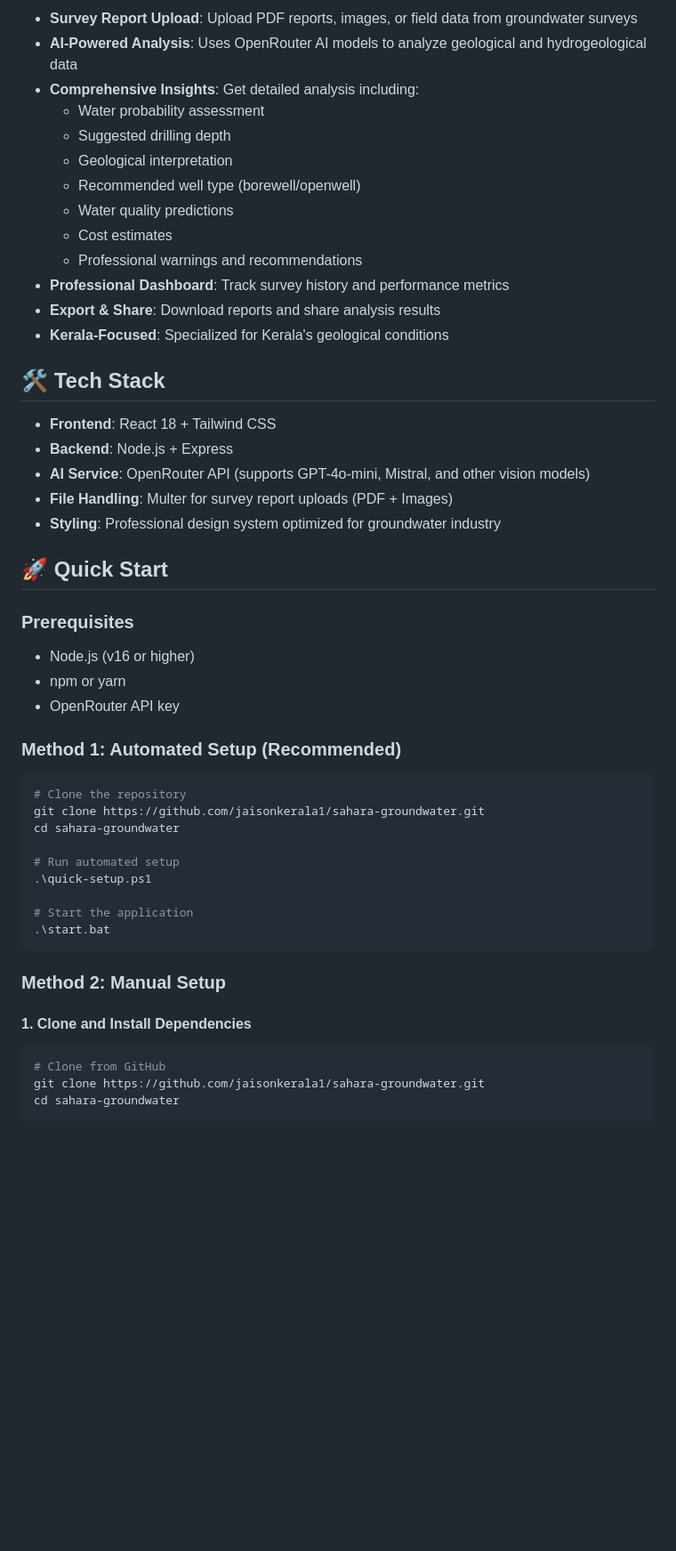
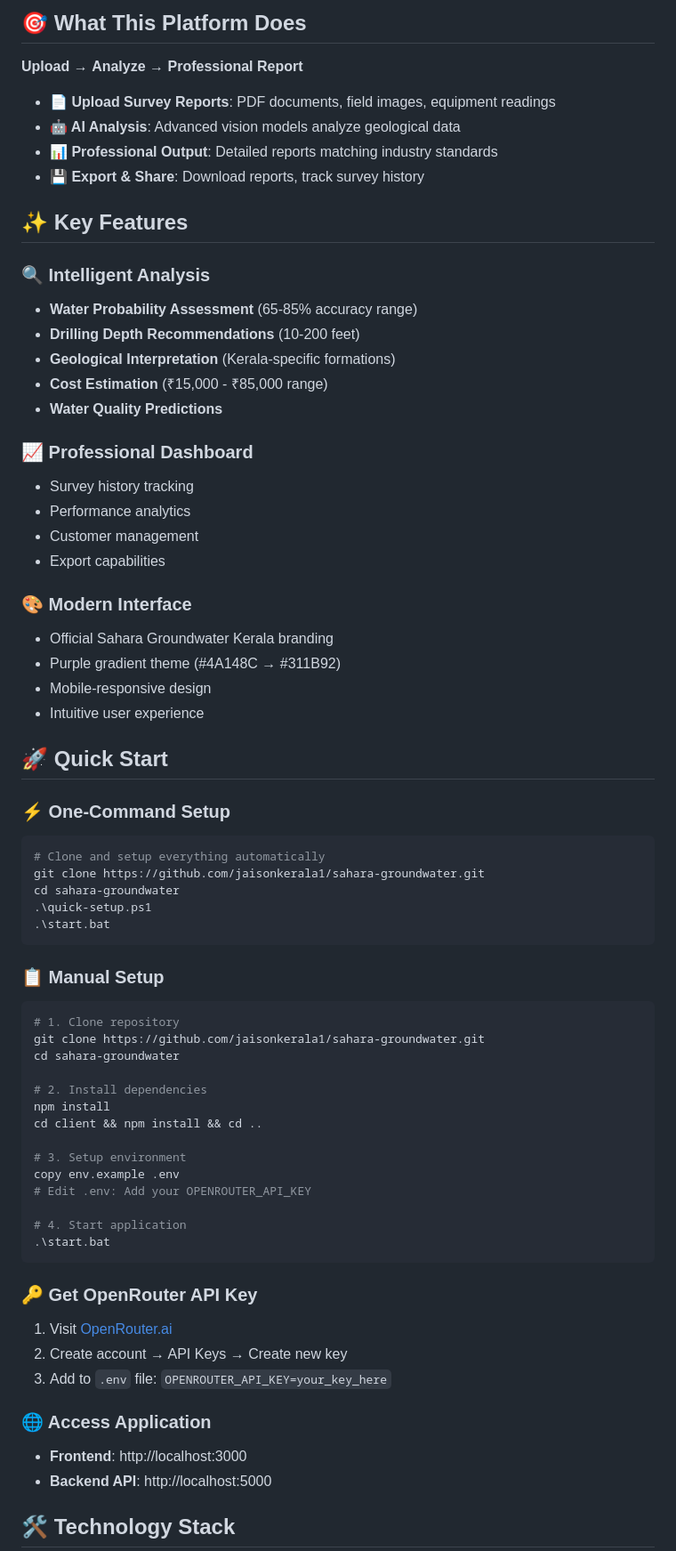
Before and after one commit to jaisonkerala1/sahara-groundwater, a Markdown page: README.md, the part around one of its changes. Shown at 89% size. GitHub-like rendering; blank space fills up the shorter version.

````diff
--- a/README.md
+++ b/README.md
@@ -8,54 +8,71 @@ This platform transforms uploaded survey reports and geological data into compre
 
-- **Survey Report Upload**: Upload PDF reports, images, or field data from groundwater surveys
-- **AI-Powered Analysis**: Uses OpenRouter AI models to analyze geological and hydrogeological data
-- **Comprehensive Insights**: Get detailed analysis including:
-  - Water probability assessment
-  - Suggested drilling depth
-  - Geological interpretation
-  - Recommended well type (borewell/openwell)
-  - Water quality predictions
-  - Cost estimates
-  - Professional warnings and recommendations
-- **Professional Dashboard**: Track survey history and performance metrics
-- **Export & Share**: Download reports and share analysis results
-- **Kerala-Focused**: Specialized for Kerala's geological conditions
+## 🎯 **What This Platform Does**
 
-## 🛠️ Tech Stack
+**Upload** → **Analyze** → **Professional Report**
 
-- **Frontend**: React 18 + Tailwind CSS
-- **Backend**: Node.js + Express
-- **AI Service**: OpenRouter API (supports GPT-4o-mini, Mistral, and other vision models)
-- **File Handling**: Multer for survey report uploads (PDF + Images)
-- **Styling**: Professional design system optimized for groundwater industry
+- **📄 Upload Survey Reports**: PDF documents, field images, equipment readings
+- **🤖 AI Analysis**: Advanced vision models analyze geological data
+- **📊 Professional Output**: Detailed reports matching industry standards
+- **💾 Export & Share**: Download reports, track survey history
 
-## 🚀 Quick Start
+## ✨ **Key Features**
 
-### Prerequisites
+### 🔍 **Intelligent Analysis**
+- **Water Probability Assessment** (65-85% accuracy range)
+- **Drilling Depth Recommendations** (10-200 feet)
+- **Geological Interpretation** (Kerala-specific formations)
+- **Cost Estimation** (₹15,000 - ₹85,000 range)
+- **Water Quality Predictions**
 
-- Node.js (v16 or higher)
-- npm or yarn
-- OpenRouter API key
+### 📈 **Professional Dashboard**
+- Survey history tracking
+- Performance analytics
+- Customer management
+- Export capabilities
 
-### Method 1: Automated Setup (Recommended)
+### 🎨 **Modern Interface**
+- Official Sahara Groundwater Kerala branding
+- Purple gradient theme (#4A148C → #311B92)
+- Mobile-responsive design
+- Intuitive user experience
 
+## 🚀 **Quick Start**
+
+### **⚡ One-Command Setup**
 ```powershell
-# Clone the repository
+# Clone and setup everything automatically
+git clone https://github.com/jaisonkerala1/sahara-groundwater.git
+cd sahara-groundwater
+.\quick-setup.ps1
+.\start.bat
+```
+
+### **📋 Manual Setup**
+```bash
+# 1. Clone repository
 git clone https://github.com/jaisonkerala1/sahara-groundwater.git
 cd sahara-groundwater
 
-# Run automated setup
-.\quick-setup.ps1
+# 2. Install dependencies
+npm install
+cd client && npm install && cd ..
 
-# Start the application
+# 3. Setup environment
+copy env.example .env
+# Edit .env: Add your OPENROUTER_API_KEY
+
+# 4. Start application
 .\start.bat
 ```
 
-### Method 2: Manual Setup
+### **🔑 Get OpenRouter API Key**
+1. Visit [OpenRouter.ai](https://openrouter.ai/)
+2. Create account → API Keys → Create new key
+3. Add to `.env` file: `OPENROUTER_API_KEY=your_key_here`
 
-#### 1. Clone and Install Dependencies
+### **🌐 Access Application**
+- **Frontend**: http://localhost:3000
+- **Backend API**: http://localhost:5000
 
-```bash
-# Clone from GitHub
-git clone https://github.com/jaisonkerala1/sahara-groundwater.git
-cd sahara-groundwater
+## 🛠️ **Technology Stack**
 
````
Also changed, not shown: other parts of README.md (+109 -150 lines).
